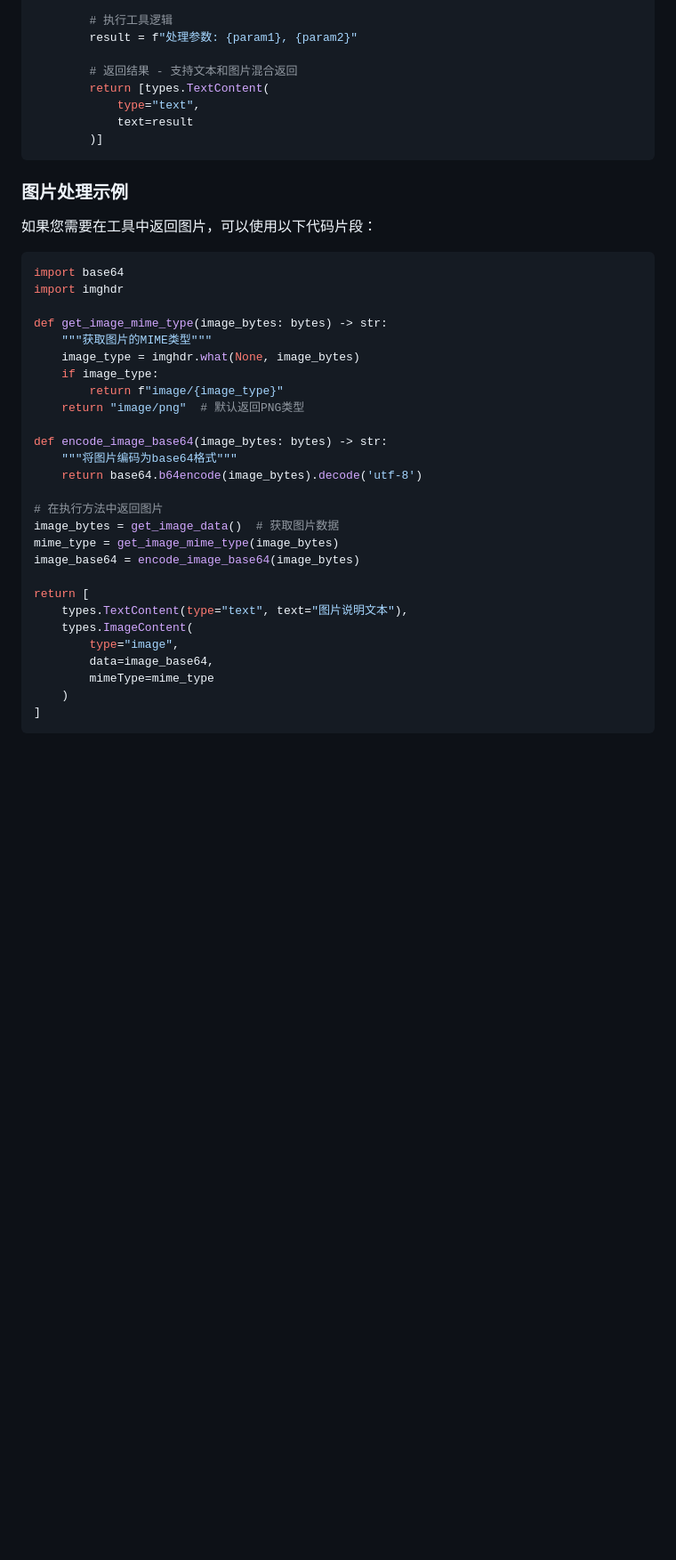
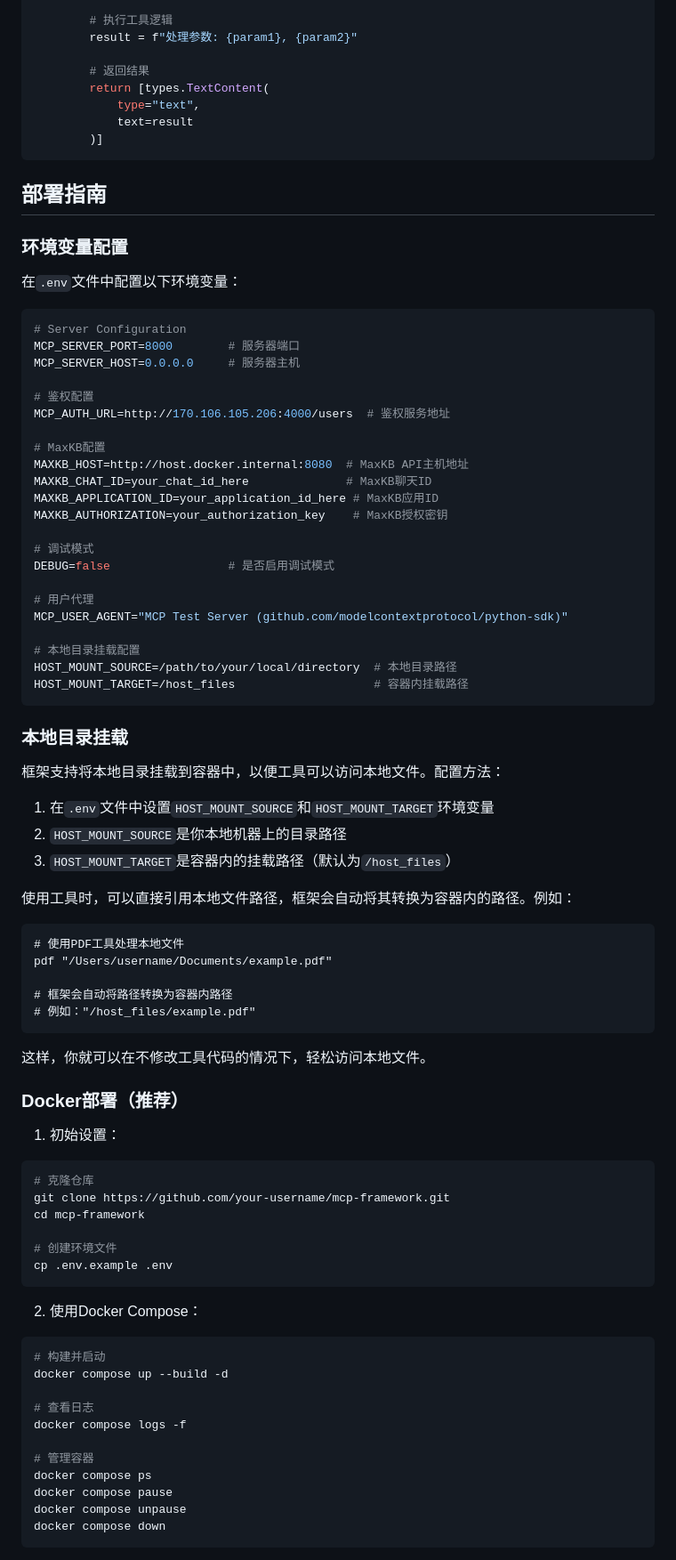
Before and after one commit to aigo666/mcp-framework, a Markdown page: README.md, the part around one of its changes. Shown at 89% size. Drawn GitHub-style; blank space fills up the shorter version.

````diff
--- a/README.md
+++ b/README.md
@@ -304,42 +253,88 @@ class YourTool(BaseTool):
         # 执行工具逻辑
         result = f"处理参数: {param1}, {param2}"
 
-        # 返回结果 - 支持文本和图片混合返回
+        # 返回结果
         return [types.TextContent(
             type="text",
             text=result
         )]
 ```
 
-### 图片处理示例
+## 部署指南
 
-如果您需要在工具中返回图片，可以使用以下代码片段：
+### 环境变量配置
 
-```python
-import base64
-import imghdr
+在`.env`文件中配置以下环境变量：
 
-def get_image_mime_type(image_bytes: bytes) -> str:
-    """获取图片的MIME类型"""
-    image_type = imghdr.what(None, image_bytes)
-    if image_type:
-        return f"image/{image_type}"
-    return "image/png"  # 默认返回PNG类型
+```bash
+# Server Configuration
+MCP_SERVER_PORT=8000        # 服务器端口
+MCP_SERVER_HOST=0.0.0.0     # 服务器主机
 
-def encode_image_base64(image_bytes: bytes) -> str:
-    """将图片编码为base64格式"""
-    return base64.b64encode(image_bytes).decode('utf-8')
+# 鉴权配置
+MCP_AUTH_URL=http://170.106.105.206:4000/users  # 鉴权服务地址
 
-# 在执行方法中返回图片
-image_bytes = get_image_data()  # 获取图片数据
-mime_type = get_image_mime_type(image_bytes)
-image_base64 = encode_image_base64(image_bytes)
+# MaxKB配置
+MAXKB_HOST=http://host.docker.internal:8080  # MaxKB API主机地址
+MAXKB_CHAT_ID=your_chat_id_here              # MaxKB聊天ID
+MAXKB_APPLICATION_ID=your_application_id_here # MaxKB应用ID
+MAXKB_AUTHORIZATION=your_authorization_key    # MaxKB授权密钥
 
-return [
-    types.TextContent(type="text", text="图片说明文本"),
-    types.ImageContent(
-        type="image",
-        data=image_base64,
-        mimeType=mime_type
-    )
-]
+# 调试模式
+DEBUG=false                 # 是否启用调试模式
+
+# 用户代理
+MCP_USER_AGENT="MCP Test Server (github.com/modelcontextprotocol/python-sdk)"
+
+# 本地目录挂载配置
+HOST_MOUNT_SOURCE=/path/to/your/local/directory  # 本地目录路径
+HOST_MOUNT_TARGET=/host_files                    # 容器内挂载路径
+```
+
+### 本地目录挂载
+
+框架支持将本地目录挂载到容器中，以便工具可以访问本地文件。配置方法：
+
+1. 在`.env`文件中设置`HOST_MOUNT_SOURCE`和`HOST_MOUNT_TARGET`环境变量
+2. `HOST_MOUNT_SOURCE`是你本地机器上的目录路径
+3. `HOST_MOUNT_TARGET`是容器内的挂载路径（默认为`/host_files`）
+
+使用工具时，可以直接引用本地文件路径，框架会自动将其转换为容器内的路径。例如：
+
+```
+# 使用PDF工具处理本地文件
+pdf "/Users/username/Documents/example.pdf"
+
+# 框架会自动将路径转换为容器内路径
+# 例如："/host_files/example.pdf"
+```
+
+这样，你就可以在不修改工具代码的情况下，轻松访问本地文件。
+
+### Docker部署（推荐）
+
+1. 初始设置：
+```bash
+# 克隆仓库
+git clone https://github.com/your-username/mcp-framework.git
+cd mcp-framework
+
+# 创建环境文件
+cp .env.example .env
+```
+
+2. 使用Docker Compose：
+```bash
+# 构建并启动
+docker compose up --build -d
+
+# 查看日志
+docker compose logs -f
+
+# 管理容器
+docker compose ps
+docker compose pause
+docker compose unpause
+docker compose down
+```
+
````
Also changed, not shown: other parts of README.md (+86 -67 lines).
